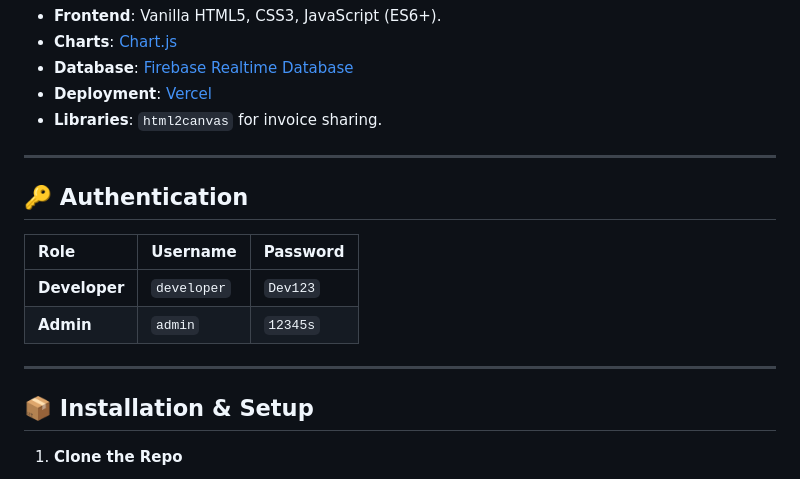
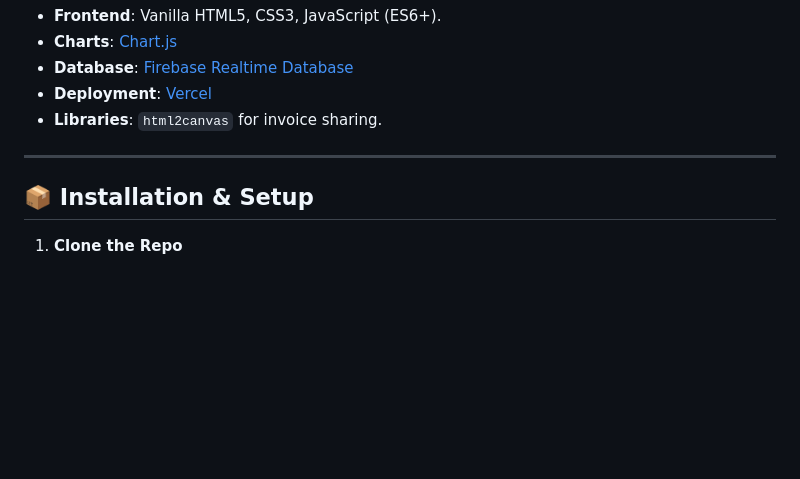
Before and after one commit to Subbiah15/My_Cycle_Shop_Billing_Stocks, a Markdown page: README.md, the part around the change. Rendered like a GitHub page; blank space fills up the shorter version.

```diff
--- a/README.md
+++ b/README.md
@@ -54,14 +54,6 @@ A premium, glassmorphic Progressive Web App (PWA) designed specifically for **Ch
 
 ---
 
-## 🔑 Authentication
-| Role | Username | Password |
-| :--- | :--- | :--- |
-| **Developer** | `developer` | `Dev123` |
-| **Admin** | `admin` | `12345s` |
-
----
-
 ## 📦 Installation & Setup
 
 1. **Clone the Repo**
```
